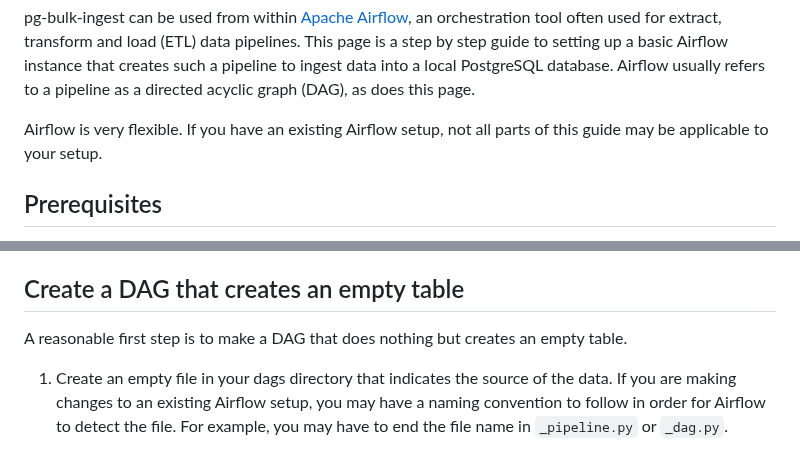
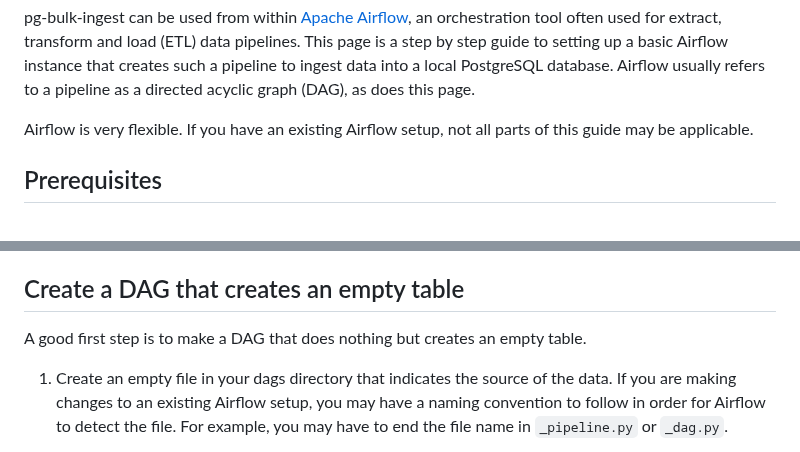
Before and after one commit to uktrade/pg-bulk-ingest, a Markdown page: docs/airflow.md, 2 parts joined by grey strips. Rendered like a GitHub page.

Commit message:
docs: slightly more concise

```diff
--- a/docs/airflow.md
+++ b/docs/airflow.md
@@ -6,7 +6,7 @@ title: Airflow
 
 pg-bulk-ingest can be used from within [Apache Airflow](https://airflow.apache.org/), an orchestration tool often used for extract, transform and load (ETL) data pipelines. This page is a step by step guide to setting up a basic Airflow instance that creates such a pipeline to ingest data into a local PostgreSQL database. Airflow usually refers to a pipeline as a directed acyclic graph (DAG), as does this page.
 
-Airflow is very flexible. If you have an existing Airflow setup, not all parts of this guide may be applicable to your setup.
+Airflow is very flexible. If you have an existing Airflow setup, not all parts of this guide may be applicable.
 
 
 ## Prerequisites
@@ -54,7 +54,7 @@ Airflow can be setup locally to use pg-bulk-ingest using a variation of its stan
 
 ## Create a DAG that creates an empty table
 
-A reasonable first step is to make a DAG that does nothing but creates an empty table.
+A good first step is to make a DAG that does nothing but creates an empty table.
 
 1. Create an empty file in your dags directory that indicates the source of the data. If you are making changes to an existing Airflow setup, you may have a naming convention to follow in order for Airflow to detect the file. For example, you may have to end the file name in `_pipeline.py` or `_dag.py`.
 
```
